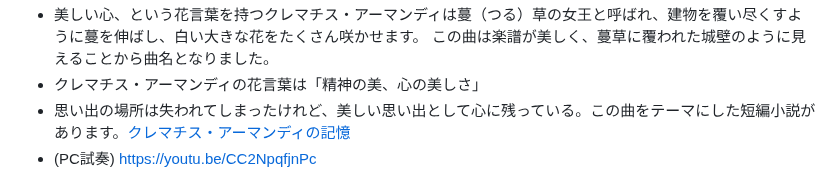
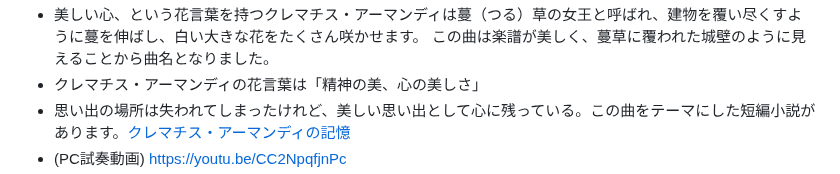
Before and after one commit to misuz/sheetmusic, a Markdown page: README.md, the part around the change. Rendered like a GitHub page.

```diff
--- a/README.md
+++ b/README.md
@@ -72,7 +72,7 @@
 - 美しい心、という花言葉を持つクレマチス・アーマンディは蔓（つる）草の女王と呼ばれ、建物を覆い尽くすように蔓を伸ばし、白い大きな花をたくさん咲かせます。 この曲は楽譜が美しく、蔓草に覆われた城壁のように見えることから曲名となりました。
 - クレマチス・アーマンディの花言葉は「精神の美、心の美しさ」
 - 思い出の場所は失われてしまったけれど、美しい思い出として心に残っている。この曲をテーマにした短編小説があります。[クレマチス・アーマンディの記憶](https://note.com/seewheniseeyou/n/n89201a9525d0)
-- (PC試奏) https://youtu.be/CC2NpqfjnPc
+- (PC試奏動画) https://youtu.be/CC2NpqfjnPc
 - <img src="castleruinsofclematisarmandii.png" width="500px">
 
 ### [PianoSoloNo8Gdur.pdf](https://github.com/misuz/sheetmusic/blob/main/PianoSoloNo8Gdur.pdf)
```
